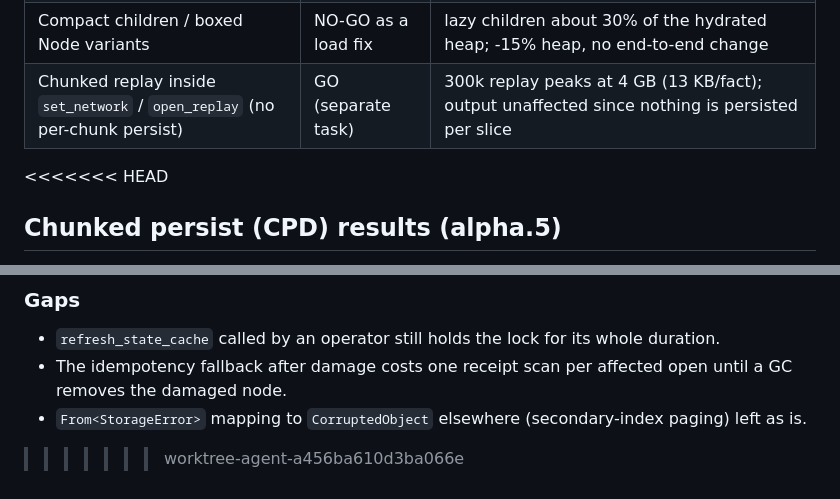
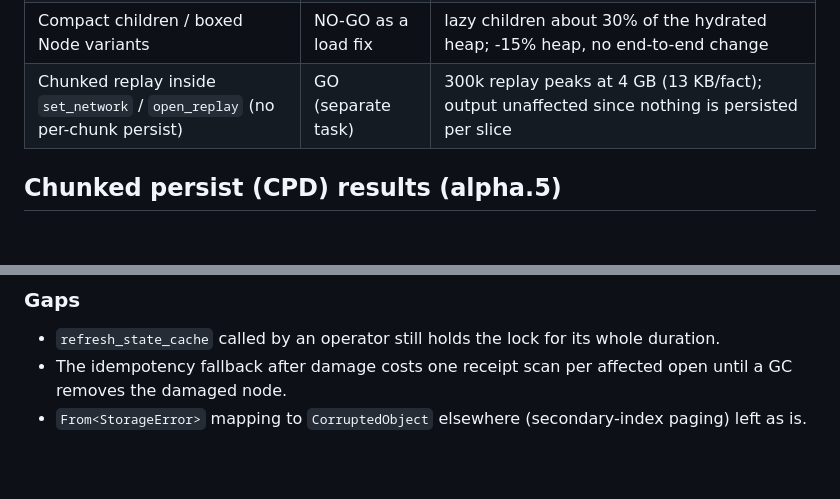
Before and after one commit to tbreijm/brixms, a Markdown page: docs/planning/r0-phase2-design.md, 2 parts joined by grey strips. Drawn GitHub-style; blank space fills up the shorter version.

Commit message:
docs: remove leftover conflict markers from design doc
Co-Authored-By: Claude Sonnet 5.5 <noreply@anthropic.com>
Claude-Session: https://claude.ai/code/session_01EKT6ifViwJgtXa5WvVsMBV

```diff
--- a/docs/planning/r0-phase2-design.md
+++ b/docs/planning/r0-phase2-design.md
@@ -335,7 +335,6 @@ Apply_ops at the late batch falls 13-40%, not 2x; and the extra budget eats all
 | Compact children / boxed Node variants | NO-GO as a load fix | lazy children about 30% of the hydrated heap; -15% heap, no end-to-end change |
 | Chunked replay inside `set_network` / `open_replay` (no per-chunk persist) | GO (separate task) | 300k replay peaks at 4 GB (13 KB/fact); output unaffected since nothing is persisted per slice |
 
-<<<<<<< HEAD
 ## Chunked persist (CPD) results (alpha.5)
 
 A memory-bounding mechanism, not a speedup. A batch whose estimated hydrated bytes exceed `apply_hydrated_bytes` (manifest knob, default 1 GiB, `0` disables) and which has at least 32,768 operations is applied as contiguous chunks; between chunks the staged network is persisted and dehydrated in place (`WorldNetwork::persist_and_dehydrate_in_place`). Smaller batches, and any batch run with an execution limit set, take the unchanged single-chunk path (`CommitProfile.chunks == 1`, zero overhead). Roots, digests, decision deltas and revision digests are identical for any chunking (same head revision digest in every bench run below).
@@ -439,4 +438,3 @@ The read path keeps its speed (~0.6 s vs ~0.53 s); a full recompute per read wou
 - `refresh_state_cache` called by an operator still holds the lock for its whole duration.
 - The idempotency fallback after damage costs one receipt scan per affected open until a GC removes the damaged node.
 - `From<StorageError>` mapping to `CorruptedObject` elsewhere (secondary-index paging) left as is.
->>>>>>> worktree-agent-a456ba610d3ba066e
```
Also changed, not shown: other parts of docs/planning/r0-phase2-design.md (+1 -1 lines).
